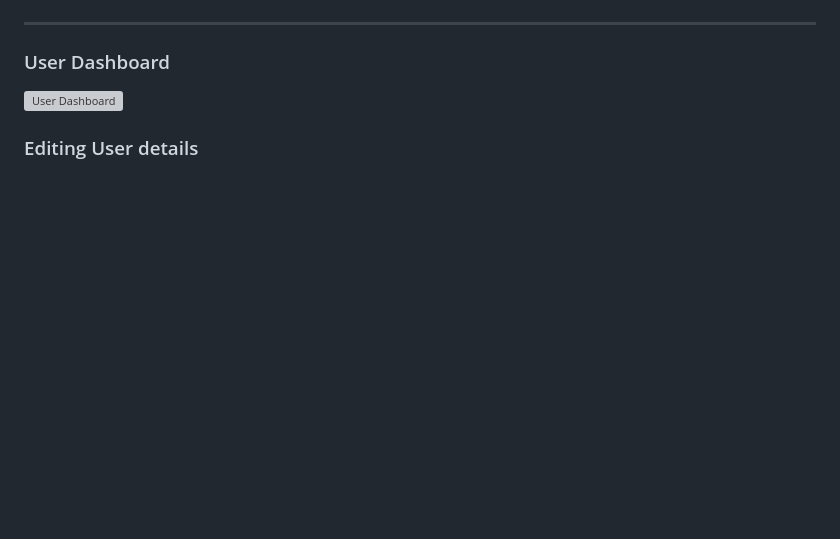
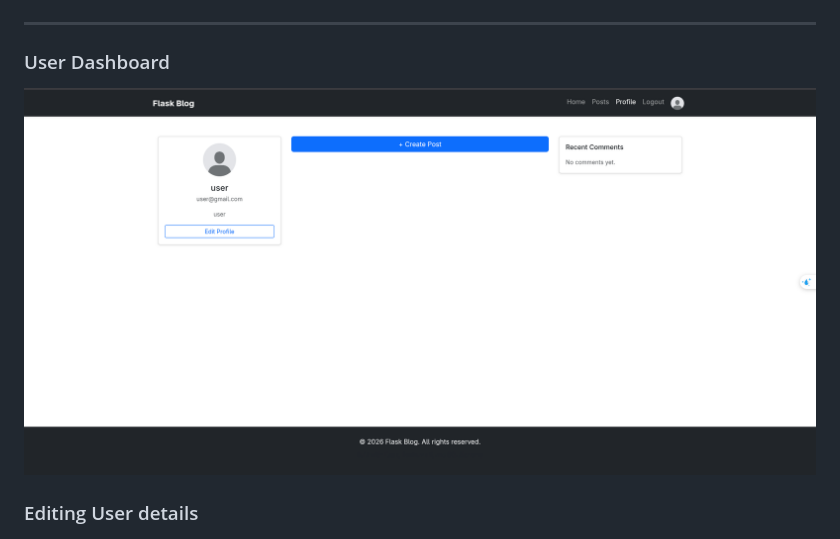
Before and after one commit to mostafa-12/flask_blog, a Markdown page: README.md, the part around the change. Rendered like a GitHub page; blank space fills up the shorter version; grey boxes are pictures that could not be loaded.

```diff
--- a/README.md
+++ b/README.md
@@ -68,7 +68,7 @@ It demonstrates core backend concepts such as authentication, authorization, and
 <hr>
 
 ### User Dashboard
-![User Dashboard](./screenshots/profile.png)
+![User Dashboard](./screenshots/profile_page.png)
 
 ### Editing User details
 ![Editing User Page](./screenshots/edit_user.png)
```
